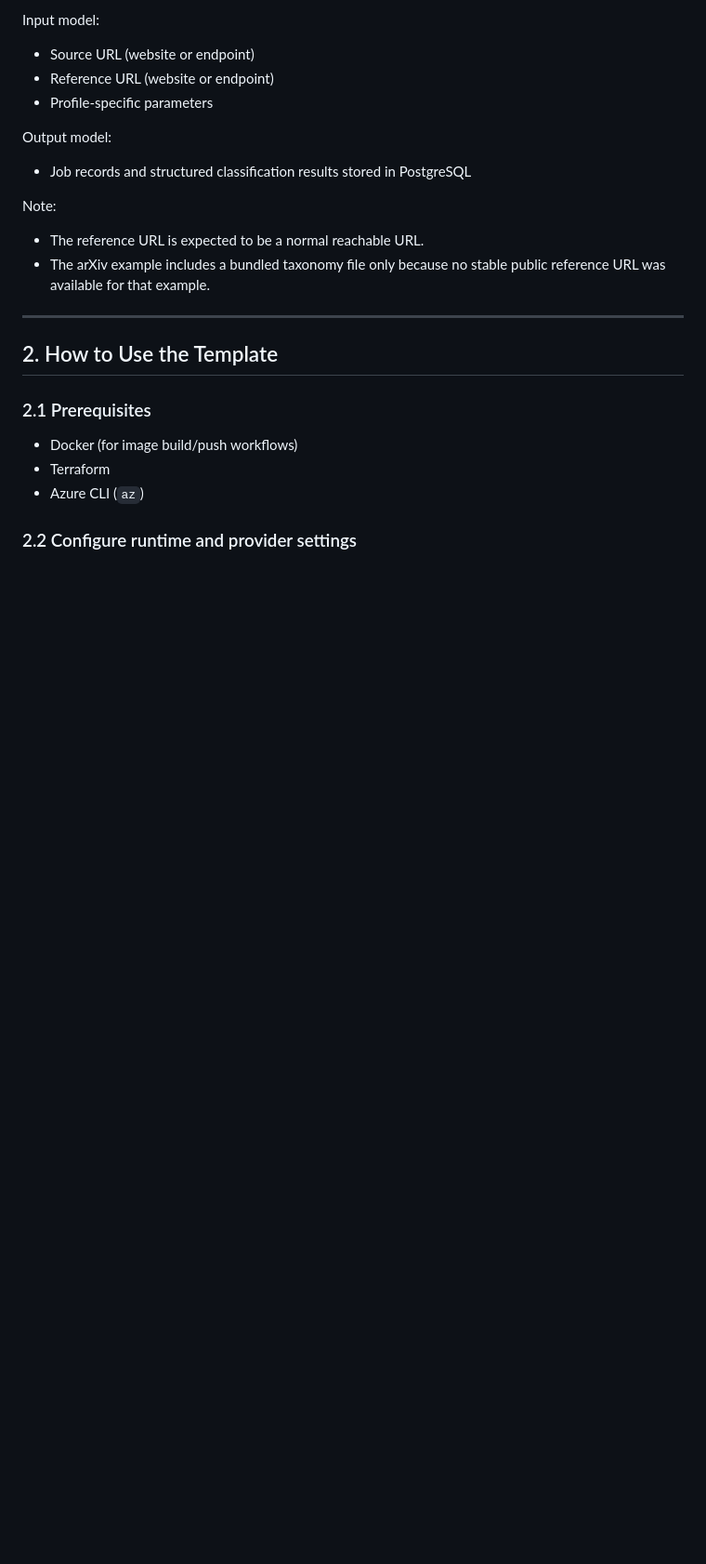
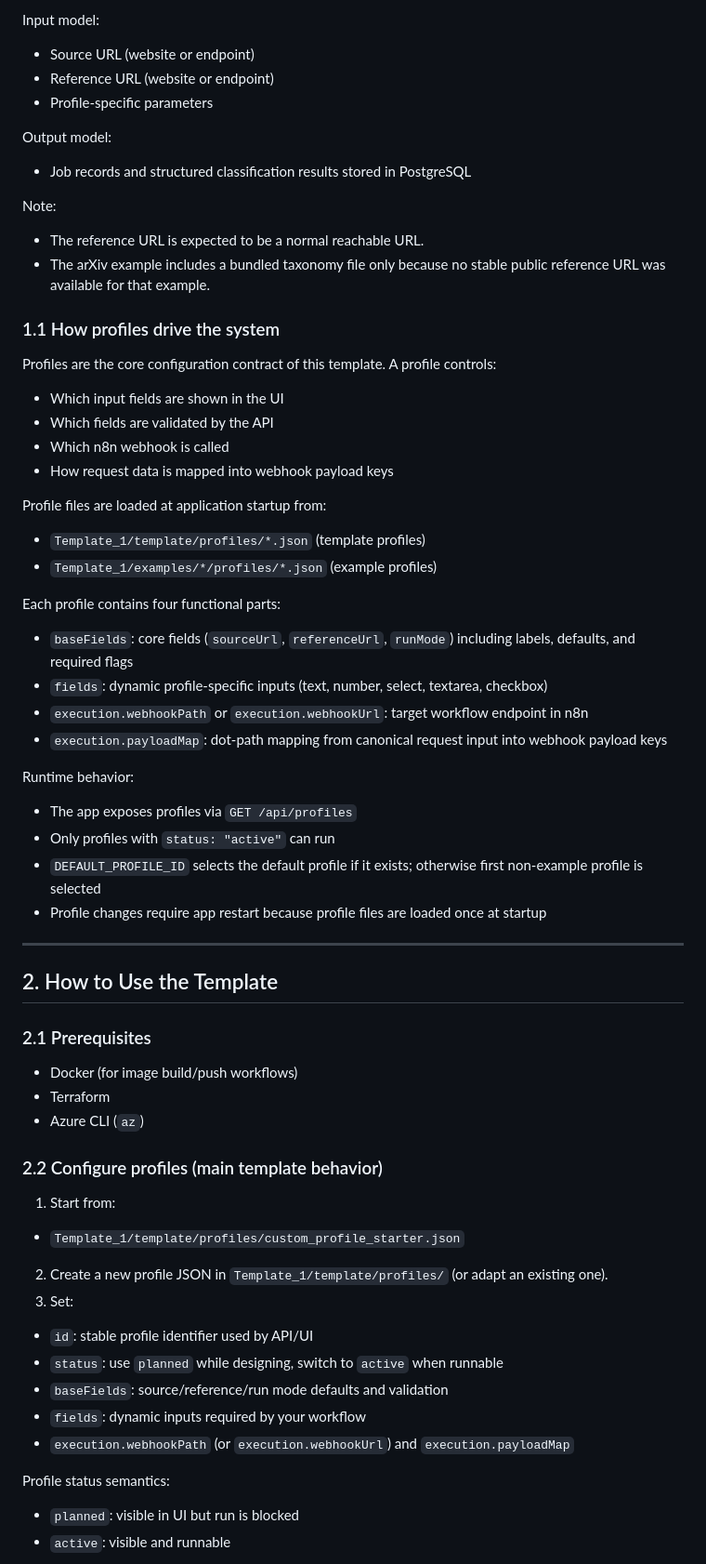
Before and after one commit to malladi2610/Cloud_infra_project, a Markdown page: Template_1/readme.md, the part around one of its changes. Shown at 93% size. Drawn GitHub-style; blank space fills up the shorter version.

Commit message:
Updated about the profile

```diff
--- a/Template_1/readme.md
+++ b/Template_1/readme.md
@@ -21,6 +21,29 @@ Note:
 - The reference URL is expected to be a normal reachable URL.
 - The arXiv example includes a bundled taxonomy file only because no stable public reference URL was available for that example.
 
+### 1.1 How profiles drive the system
+Profiles are the core configuration contract of this template. A profile controls:
+- Which input fields are shown in the UI
+- Which fields are validated by the API
+- Which n8n webhook is called
+- How request data is mapped into webhook payload keys
+
+Profile files are loaded at application startup from:
+- `Template_1/template/profiles/*.json` (template profiles)
+- `Template_1/examples/*/profiles/*.json` (example profiles)
+
+Each profile contains four functional parts:
+- `baseFields`: core fields (`sourceUrl`, `referenceUrl`, `runMode`) including labels, defaults, and required flags
+- `fields`: dynamic profile-specific inputs (text, number, select, textarea, checkbox)
+- `execution.webhookPath` or `execution.webhookUrl`: target workflow endpoint in n8n
+- `execution.payloadMap`: dot-path mapping from canonical request input into webhook payload keys
+
+Runtime behavior:
+- The app exposes profiles via `GET /api/profiles`
+- Only profiles with `status: "active"` can run
+- `DEFAULT_PROFILE_ID` selects the default profile if it exists; otherwise first non-example profile is selected
+- Profile changes require app restart because profile files are loaded once at startup
+
 ---
 
 ## 2. How to Use the Template
@@ -30,4 +53,18 @@ Note:
 - Terraform
 - Azure CLI (`az`)
 
-### 2.2 Configure runtime and provider settings
+### 2.2 Configure profiles (main template behavior)
+1. Start from:
+- `Template_1/template/profiles/custom_profile_starter.json`
+2. Create a new profile JSON in `Template_1/template/profiles/` (or adapt an existing one).
+3. Set:
+- `id`: stable profile identifier used by API/UI
+- `status`: use `planned` while designing, switch to `active` when runnable
+- `baseFields`: source/reference/run mode defaults and validation
+- `fields`: dynamic inputs required by your workflow
+- `execution.webhookPath` (or `execution.webhookUrl`) and `execution.payloadMap`
+
+Profile status semantics:
+- `planned`: visible in UI but run is blocked
+- `active`: visible and runnable
+
```
Also changed, not shown: other parts of Template_1/readme.md (+53 -8 lines).
